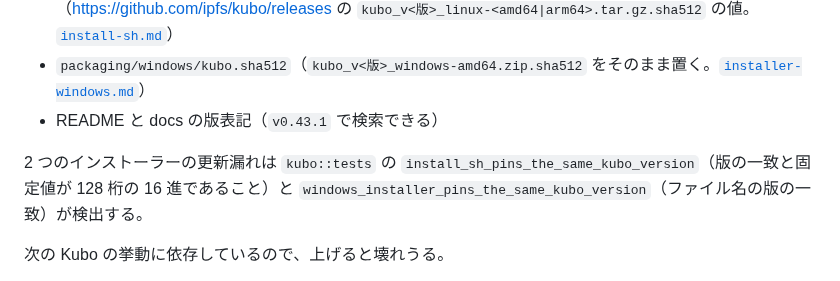
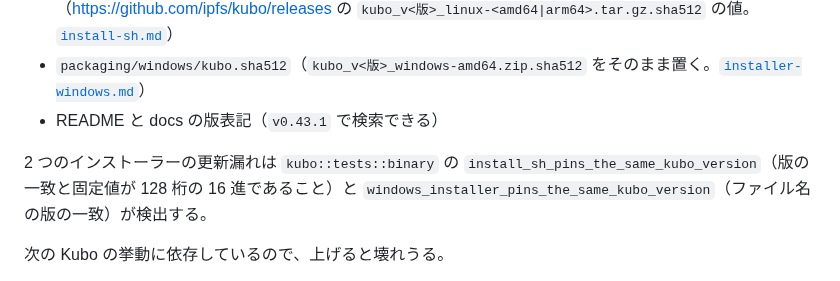
Before and after one commit to amane-katagiri/swing, a Markdown page: docs/architecture/kubo.md, the part around the change. Drawn GitHub-style.

```diff
--- a/docs/architecture/kubo.md
+++ b/docs/architecture/kubo.md
@@ -115,7 +115,7 @@ agent・`swing publish`・unmanaged のヘルス待ち（[`up.md#unmanaged`](up.
 - `packaging/windows/kubo.sha512`（`kubo_v<版>_windows-amd64.zip.sha512` をそのまま置く。[`installer-windows.md`](installer-windows.md#kubo-の取得と検証)）
 - README と docs の版表記（`v0.43.1` で検索できる）
 
-2 つのインストーラーの更新漏れは `kubo::tests` の `install_sh_pins_the_same_kubo_version`（版の一致と固定値が 128 桁の 16 進であること）と `windows_installer_pins_the_same_kubo_version`（ファイル名の版の一致）が検出する。
+2 つのインストーラーの更新漏れは `kubo::tests::binary` の `install_sh_pins_the_same_kubo_version`（版の一致と固定値が 128 桁の 16 進であること）と `windows_installer_pins_the_same_kubo_version`（ファイル名の版の一致）が検出する。
 
 次の Kubo の挙動に依存しているので、上げると壊れうる。
 
```
Also changed, not shown: docs/architecture.md (+1 -1 lines), docs/architecture/testing.md (+2 -2 lines).
